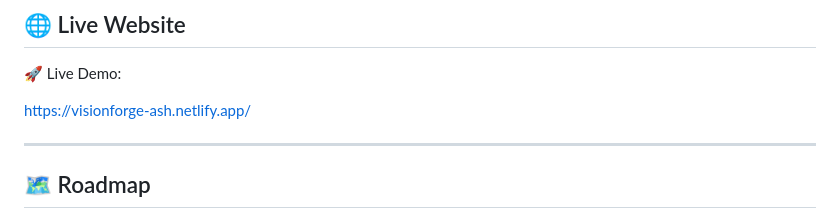
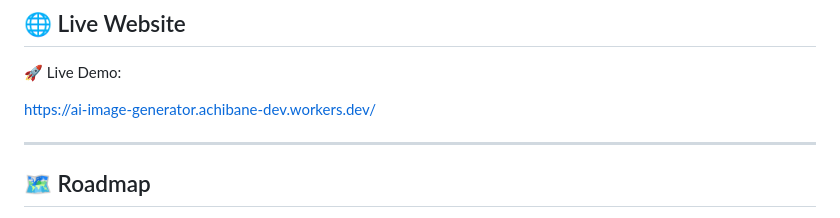
Before and after one commit to achrafdev89/ai-image-generator, a Markdown page: README.md, the part around one of its changes. Rendered like a GitHub page.

Commit message:
Change live demo link to new URL
Updated live demo link in README.md to new URL.

```diff
--- a/README.md
+++ b/README.md
@@ -150,7 +150,7 @@ or use VS Code Live Server.
 
 🚀 Live Demo:
 
-https://visionforge-ash.netlify.app/
+https://ai-image-generator.achibane-dev.workers.dev/
 
 ---
 
```
Also changed, not shown: other parts of README.md (+1 -1 lines).
